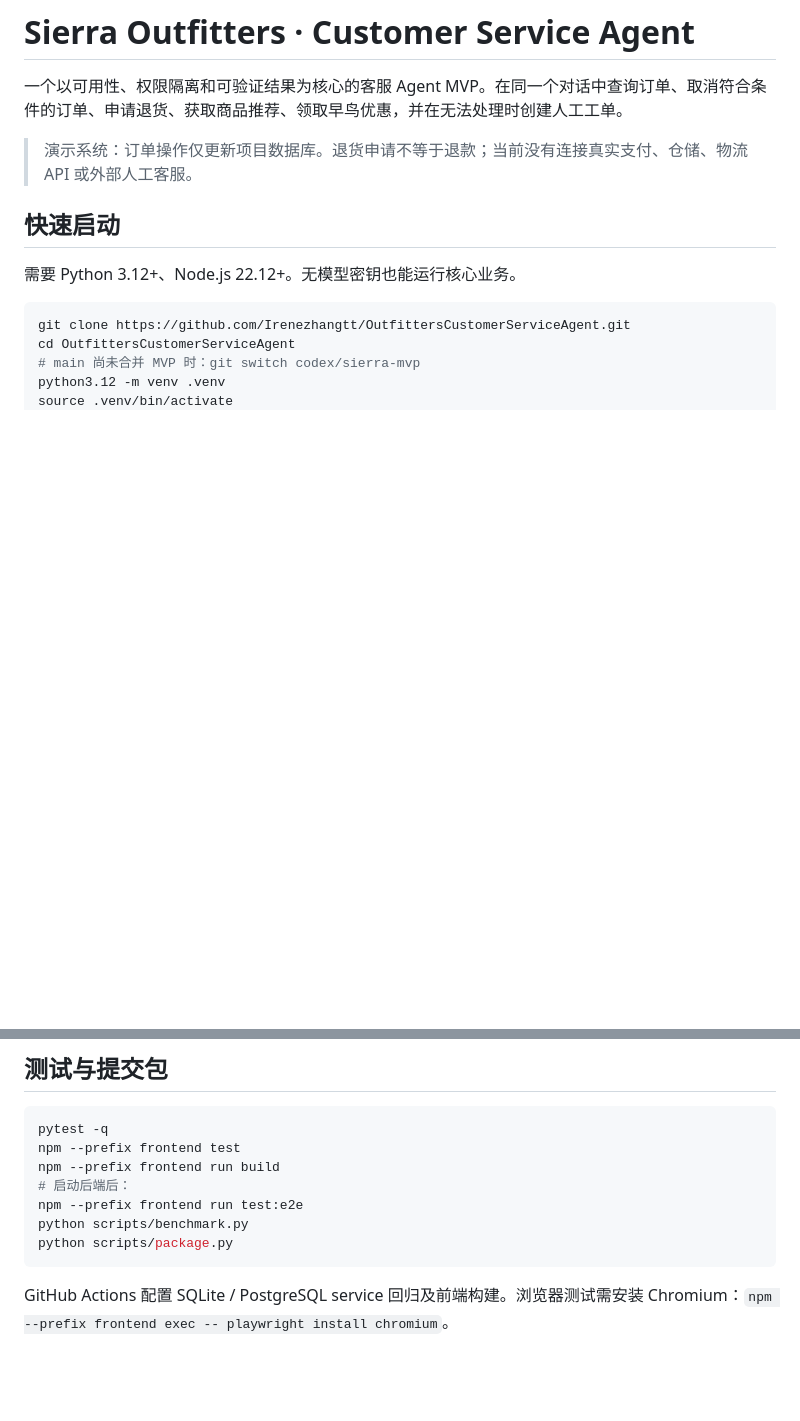
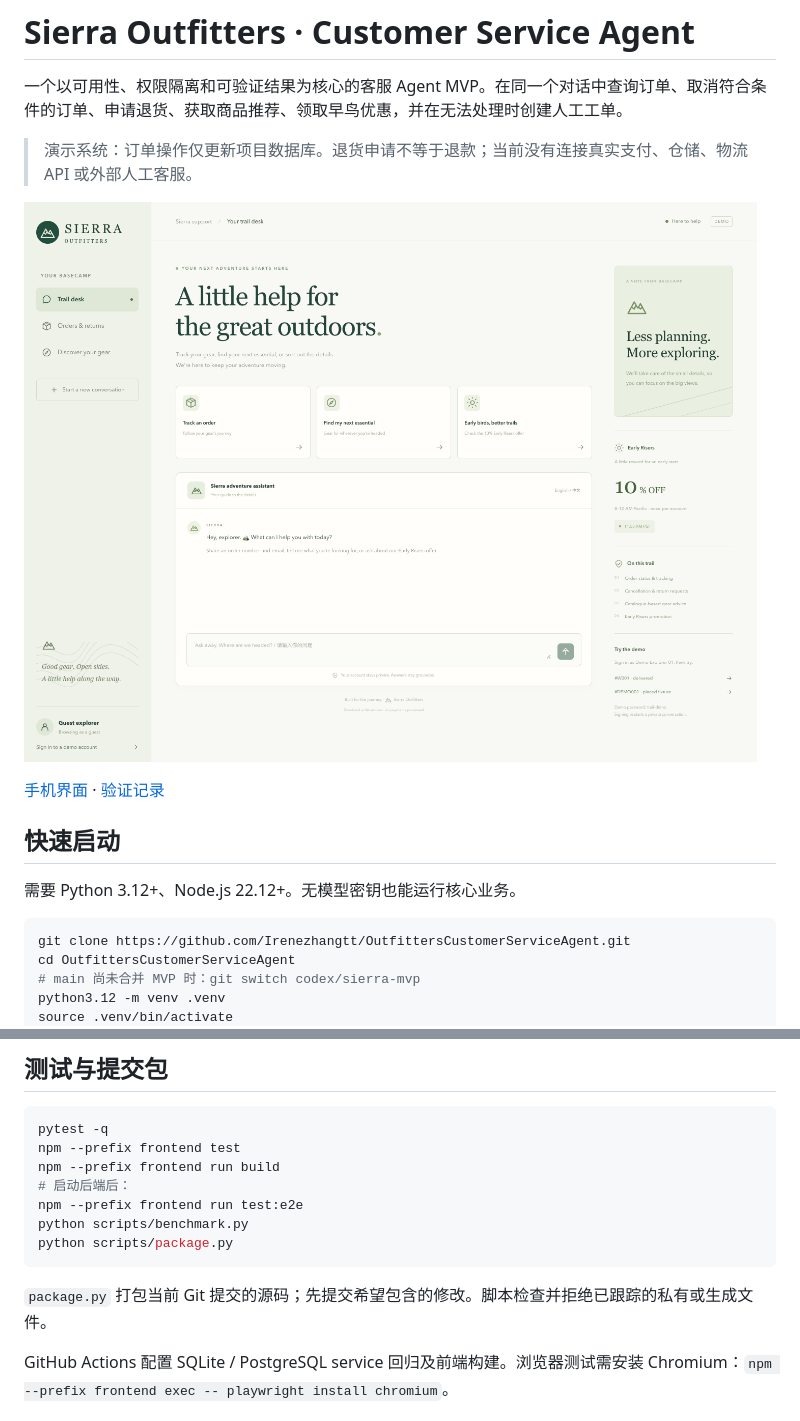
Before and after one commit to Irenezhangtt/OutfittersCustomerServiceAgent, a Markdown page: README.md, 2 parts joined by grey strips. Drawn GitHub-style; pictures changed too: docs/images/sierra-desktop.png (added); blank space fills up the shorter version.

````diff
--- a/README.md
+++ b/README.md
@@ -3,6 +3,10 @@
 一个以可用性、权限隔离和可验证结果为核心的客服 Agent MVP。在同一个对话中查询订单、取消符合条件的订单、申请退货、获取商品推荐、领取早鸟优惠，并在无法处理时创建人工工单。
 
 > 演示系统：订单操作仅更新项目数据库。退货申请不等于退款；当前没有连接真实支付、仓储、物流 API 或外部人工客服。
+
+![Sierra 桌面聊天界面](docs/images/sierra-desktop.png)
+
+[手机界面](docs/images/sierra-mobile.png) · [验证记录](docs/verification.md)
 
 ## 快速启动
 
@@ -221,6 +225,8 @@ python scripts/benchmark.py
 python scripts/package.py
 ```
 
+`package.py` 打包当前 Git 提交的源码；先提交希望包含的修改。脚本检查并拒绝已跟踪的私有或生成文件。
+
 GitHub Actions 配置 SQLite / PostgreSQL service 回归及前端构建。浏览器测试需安装 Chromium：`npm --prefix frontend exec -- playwright install chromium`。
 
 ## 未来 add-ons
````
Also changed, not shown: docs/verification.md (+9 -3 lines), docs/images/sierra-mobile.png (added), 1 other file.
